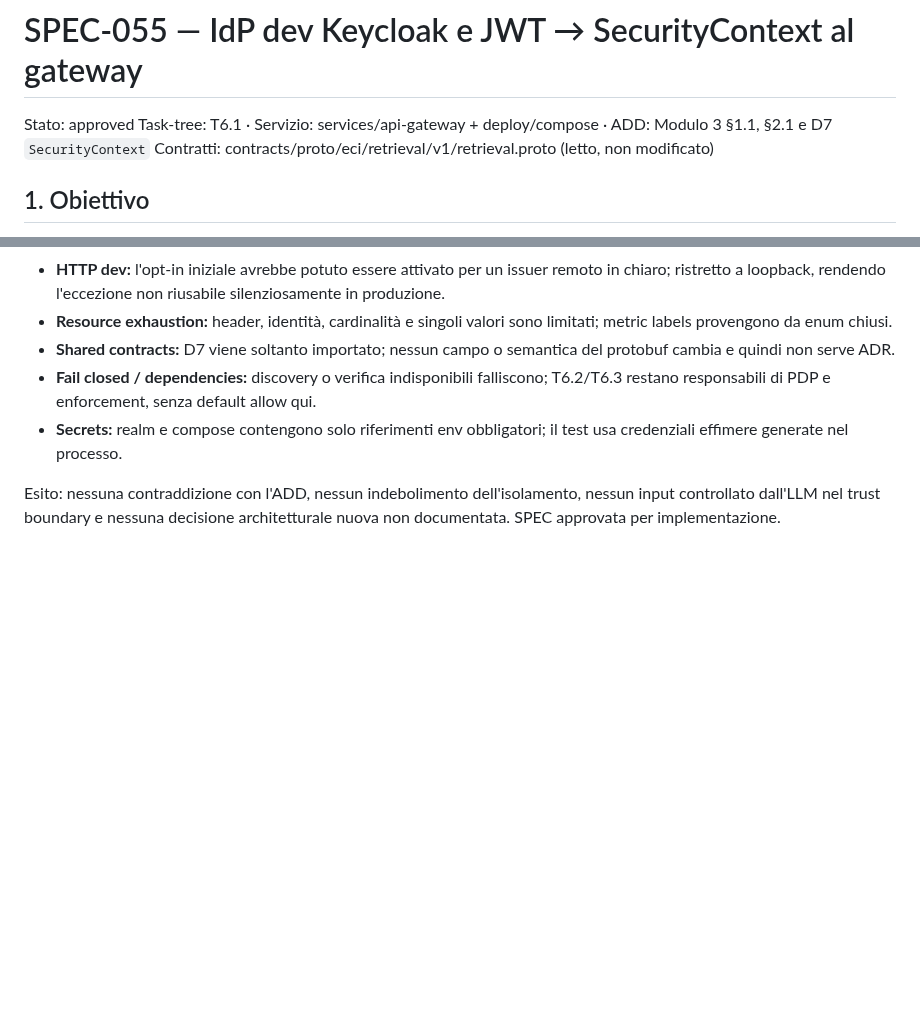
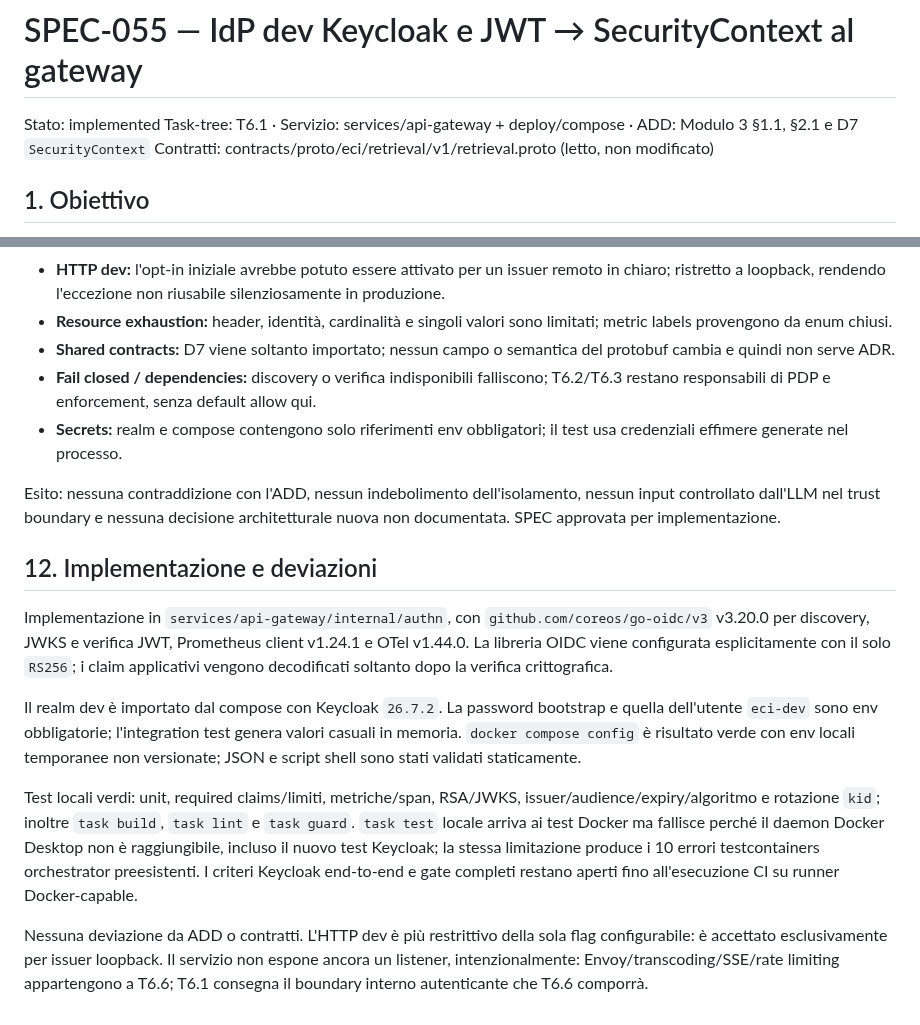
Before and after one commit to nepryoon/eci, a Markdown page: docs/specs/SPEC-055-keycloak-jwt-security-context.md, 2 parts joined by grey strips. GitHub-like rendering; blank space fills up the shorter version.

Commit message:
docs: record SPEC-055 implementation

```diff
--- a/docs/specs/SPEC-055-keycloak-jwt-security-context.md
+++ b/docs/specs/SPEC-055-keycloak-jwt-security-context.md
@@ -1,5 +1,5 @@
 # SPEC-055 — IdP dev Keycloak e JWT → SecurityContext al gateway
-Stato: approved
+Stato: implemented
 Task-tree: T6.1 · Servizio: services/api-gateway + deploy/compose · ADD: Modulo 3 §1.1, §2.1 e D7 `SecurityContext`
 Contratti: contracts/proto/eci/retrieval/v1/retrieval.proto (letto, non modificato)
 
@@ -247,3 +247,31 @@ ad ADD, contratti e threat model:
 Esito: nessuna contraddizione con l'ADD, nessun indebolimento dell'isolamento,
 nessun input controllato dall'LLM nel trust boundary e nessuna decisione
 architetturale nuova non documentata. SPEC approvata per implementazione.
+
+## 12. Implementazione e deviazioni
+
+Implementazione in `services/api-gateway/internal/authn`, con
+`github.com/coreos/go-oidc/v3` v3.20.0 per discovery, JWKS e verifica JWT,
+Prometheus client v1.24.1 e OTel v1.44.0. La libreria OIDC viene configurata
+esplicitamente con il solo `RS256`; i claim applicativi vengono decodificati
+soltanto dopo la verifica crittografica.
+
+Il realm dev è importato dal compose con Keycloak `26.7.2`. La password
+bootstrap e quella dell'utente `eci-dev` sono env obbligatorie; l'integration
+test genera valori casuali in memoria. `docker compose config` è risultato
+verde con env locali temporanee non versionate; JSON e script shell sono stati
+validati staticamente.
+
+Test locali verdi: unit, required claims/limiti, metriche/span, RSA/JWKS,
+issuer/audience/expiry/algoritmo e rotazione `kid`; inoltre `task build`,
+`task lint` e `task guard`. `task test` locale arriva ai test Docker ma fallisce
+perché il daemon Docker Desktop non è raggiungibile, incluso il nuovo test
+Keycloak; la stessa limitazione produce i 10 errori testcontainers orchestrator
+preesistenti. I criteri Keycloak end-to-end e gate completi restano aperti fino
+all'esecuzione CI su runner Docker-capable.
+
+Nessuna deviazione da ADD o contratti. L'HTTP dev è più restrittivo della sola
+flag configurabile: è accettato esclusivamente per issuer loopback. Il servizio
+non espone ancora un listener, intenzionalmente: Envoy/transcoding/SSE/rate
+limiting appartengono a T6.6; T6.1 consegna il boundary interno autenticante che
+T6.6 comporrà.
```
Also changed, not shown: other parts of docs/specs/SPEC-055-keycloak-jwt-security-context.md (+6 -6 lines).
